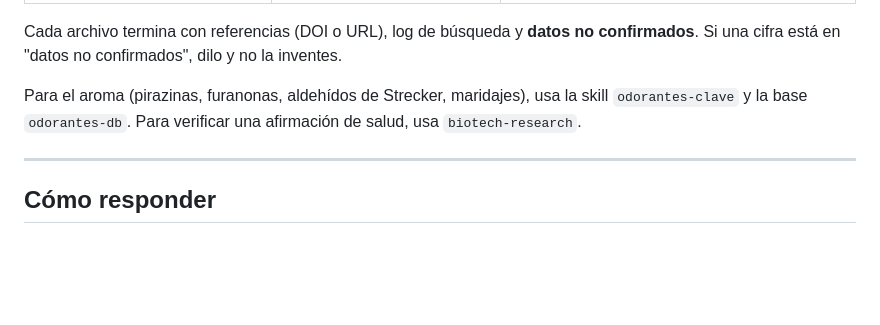
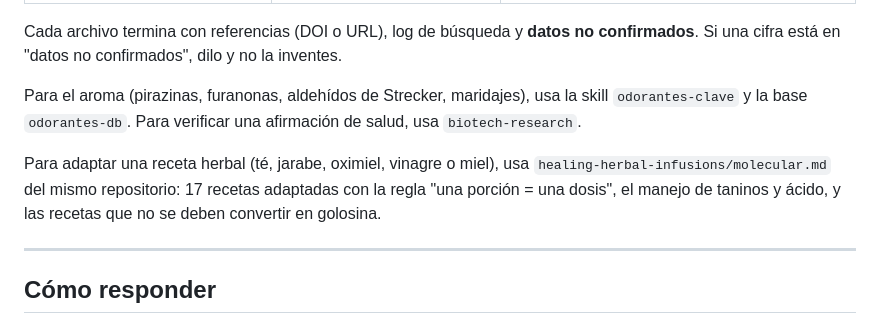
Before and after one commit to Melari1593/bookskills, a Markdown page: skills/gastronomia-molecular/SKILL.md, the part around the change. Drawn GitHub-style; blank space fills up the shorter version.

```diff
--- a/skills/gastronomia-molecular/SKILL.md
+++ b/skills/gastronomia-molecular/SKILL.md
@@ -28,6 +28,8 @@ Lee el archivo que corresponde antes de dar cifras. No des concentraciones de me
 Cada archivo termina con referencias (DOI o URL), log de búsqueda y **datos no confirmados**. Si una cifra está en "datos no confirmados", dilo y no la inventes.
 
 Para el aroma (pirazinas, furanonas, aldehídos de Strecker, maridajes), usa la skill `odorantes-clave` y la base `odorantes-db`. Para verificar una afirmación de salud, usa `biotech-research`.
+
+Para adaptar una receta herbal (té, jarabe, oximiel, vinagre o miel), usa `healing-herbal-infusions/molecular.md` del mismo repositorio: 17 recetas adaptadas con la regla "una porción = una dosis", el manejo de taninos y ácido, y las recetas que no se deben convertir en golosina.
 
 ---
 
```
Also changed, not shown: healing-herbal-infusions/SKILL.md (+13 -0 lines), healing-herbal-infusions/cheatsheet.md (+2 -0 lines).
